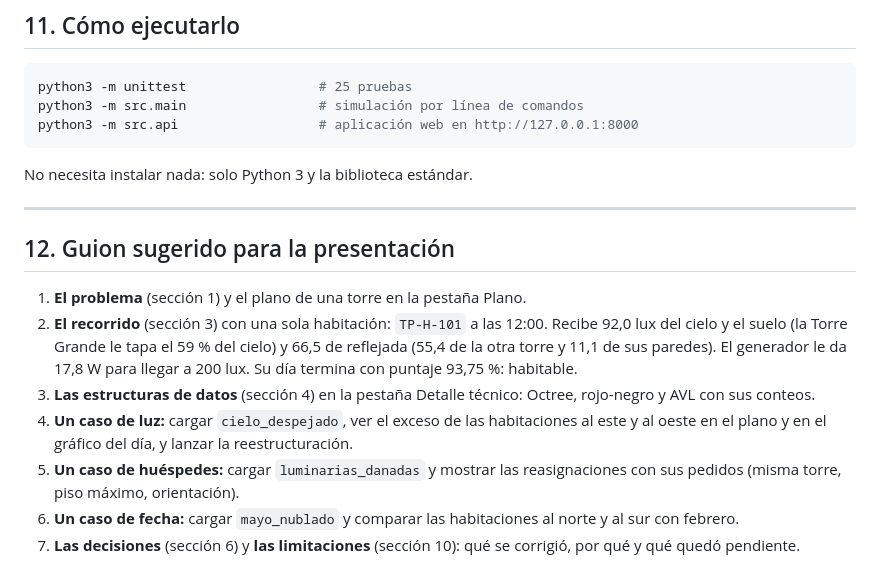
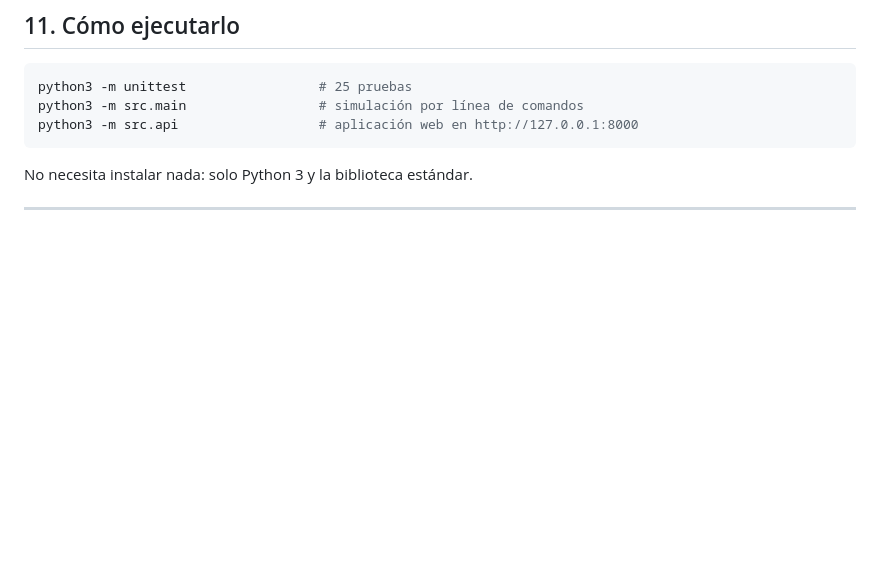
Before and after one commit to SrGasho/Sistema-de-analisis-luminico, a Markdown page: docs/proyecto-final.md, the part around the change. Drawn GitHub-style; blank space fills up the shorter version.

Commit message:
Borrado de las ultimas cosas pendientes

```diff
--- a/docs/proyecto-final.md
+++ b/docs/proyecto-final.md
@@ -344,13 +344,3 @@ python3 -m src.api                  # aplicación web en http://127.0.0.1:8000
 No necesita instalar nada: solo Python 3 y la biblioteca estándar.
 
 ---
-
-## 12. Guion sugerido para la presentación
-
-1. **El problema** (sección 1) y el plano de una torre en la pestaña Plano.
-2. **El recorrido** (sección 3) con una sola habitación: `TP-H-101` a las 12:00. Recibe 92,0 lux del cielo y el suelo (la Torre Grande le tapa el 59 % del cielo) y 66,5 de reflejada (55,4 de la otra torre y 11,1 de sus paredes). El generador le da 17,8 W para llegar a 200 lux. Su día termina con puntaje 93,75 %: habitable.
-3. **Las estructuras de datos** (sección 4) en la pestaña Detalle técnico: Octree, rojo-negro y AVL con sus conteos.
-4. **Un caso de luz:** cargar `cielo_despejado`, ver el exceso de las habitaciones al este y al oeste en el plano y en el gráfico del día, y lanzar la reestructuración.
-5. **Un caso de huéspedes:** cargar `luminarias_danadas` y mostrar las reasignaciones con sus pedidos (misma torre, piso máximo, orientación).
-6. **Un caso de fecha:** cargar `mayo_nublado` y comparar las habitaciones al norte y al sur con febrero.
-7. **Las decisiones** (sección 6) y **las limitaciones** (sección 10): qué se corrigió, por qué y qué quedó pendiente.
```
Also changed, not shown: docs/guia-funcionamiento.md (+0 -5 lines).
